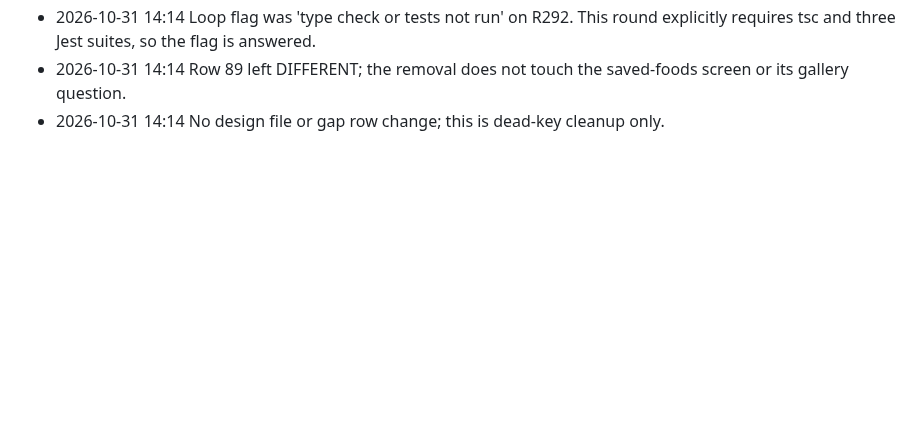
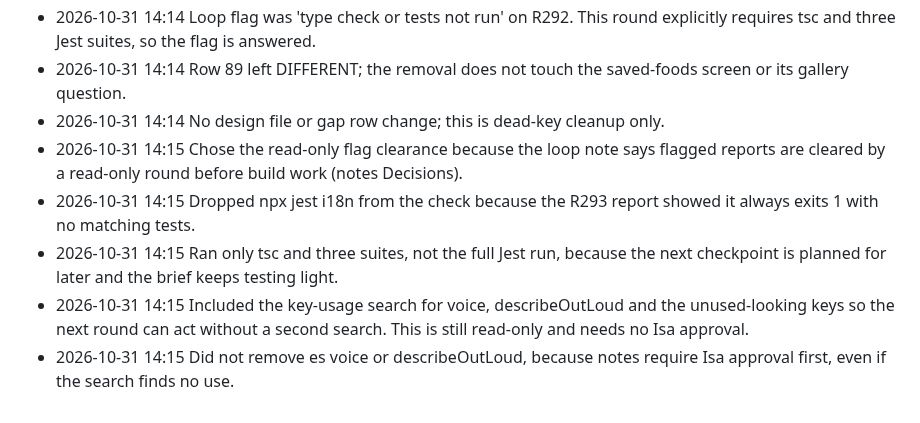
Before and after one commit to 4mohdisa/VeltAI, a Markdown page: loop/DECISIONS_LOG.md, the part around the change. Rendered like a GitHub page; blank space fills up the shorter version.

Commit message:
loop round 267

```diff
--- a/loop/DECISIONS_LOG.md
+++ b/loop/DECISIONS_LOG.md
@@ -1155,3 +1155,8 @@
 - 2026-10-31 14:14 Loop flag was 'type check or tests not run' on R292. This round explicitly requires tsc and three Jest suites, so the flag is answered.
 - 2026-10-31 14:14 Row 89 left DIFFERENT; the removal does not touch the saved-foods screen or its gallery question.
 - 2026-10-31 14:14 No design file or gap row change; this is dead-key cleanup only.
+- 2026-10-31 14:15 Chose the read-only flag clearance because the loop note says flagged reports are cleared by a read-only round before build work (notes Decisions).
+- 2026-10-31 14:15 Dropped npx jest i18n from the check because the R293 report showed it always exits 1 with no matching tests.
+- 2026-10-31 14:15 Ran only tsc and three suites, not the full Jest run, because the next checkpoint is planned for later and the brief keeps testing light.
+- 2026-10-31 14:15 Included the key-usage search for voice, describeOutLoud and the unused-looking keys so the next round can act without a second search. This is still read-only and needs no Isa approval.
+- 2026-10-31 14:15 Did not remove es voice or describeOutLoud, because notes require Isa approval first, even if the search finds no use.
```
Also changed, not shown: loop/NOTES.md (+15 -15 lines).
